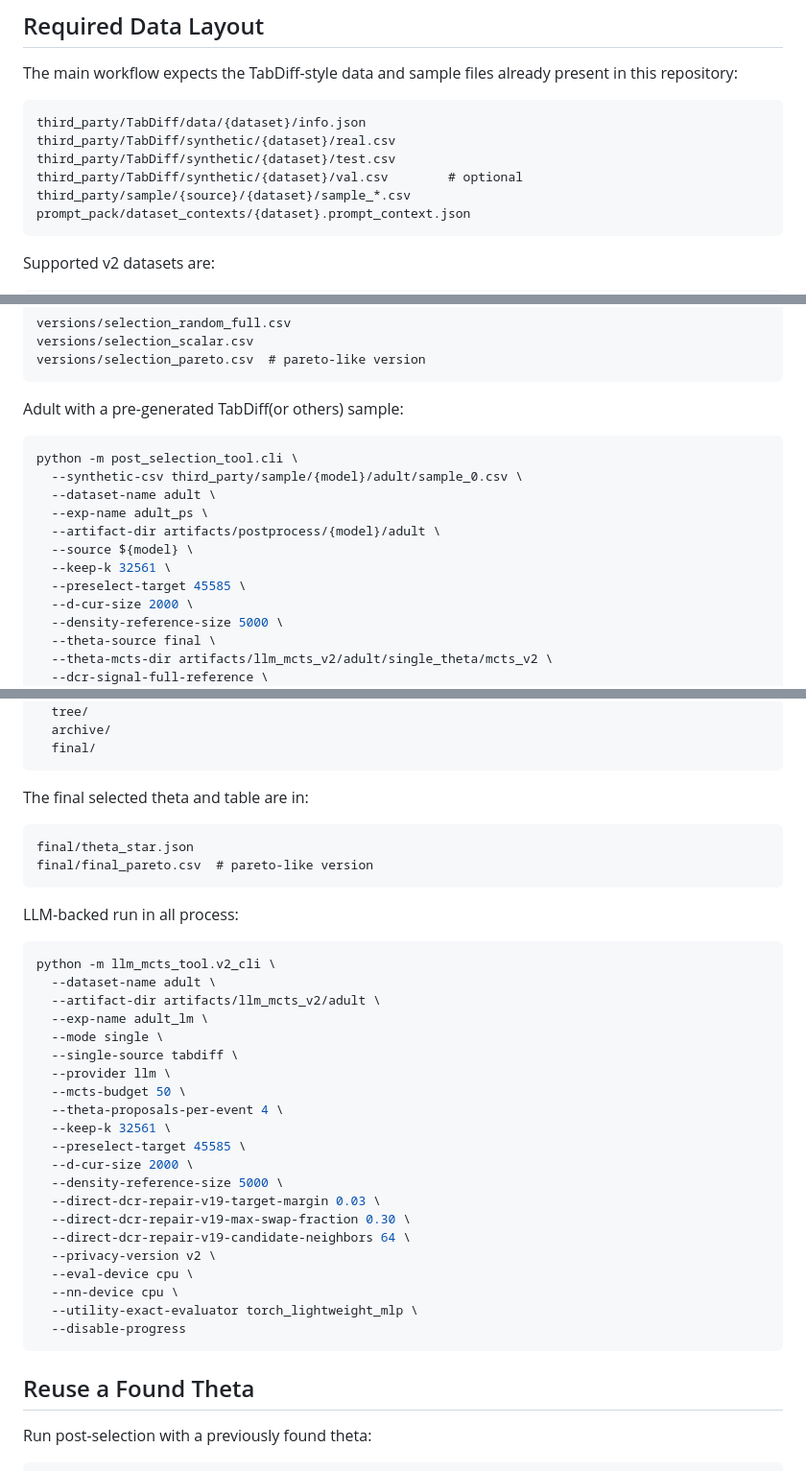
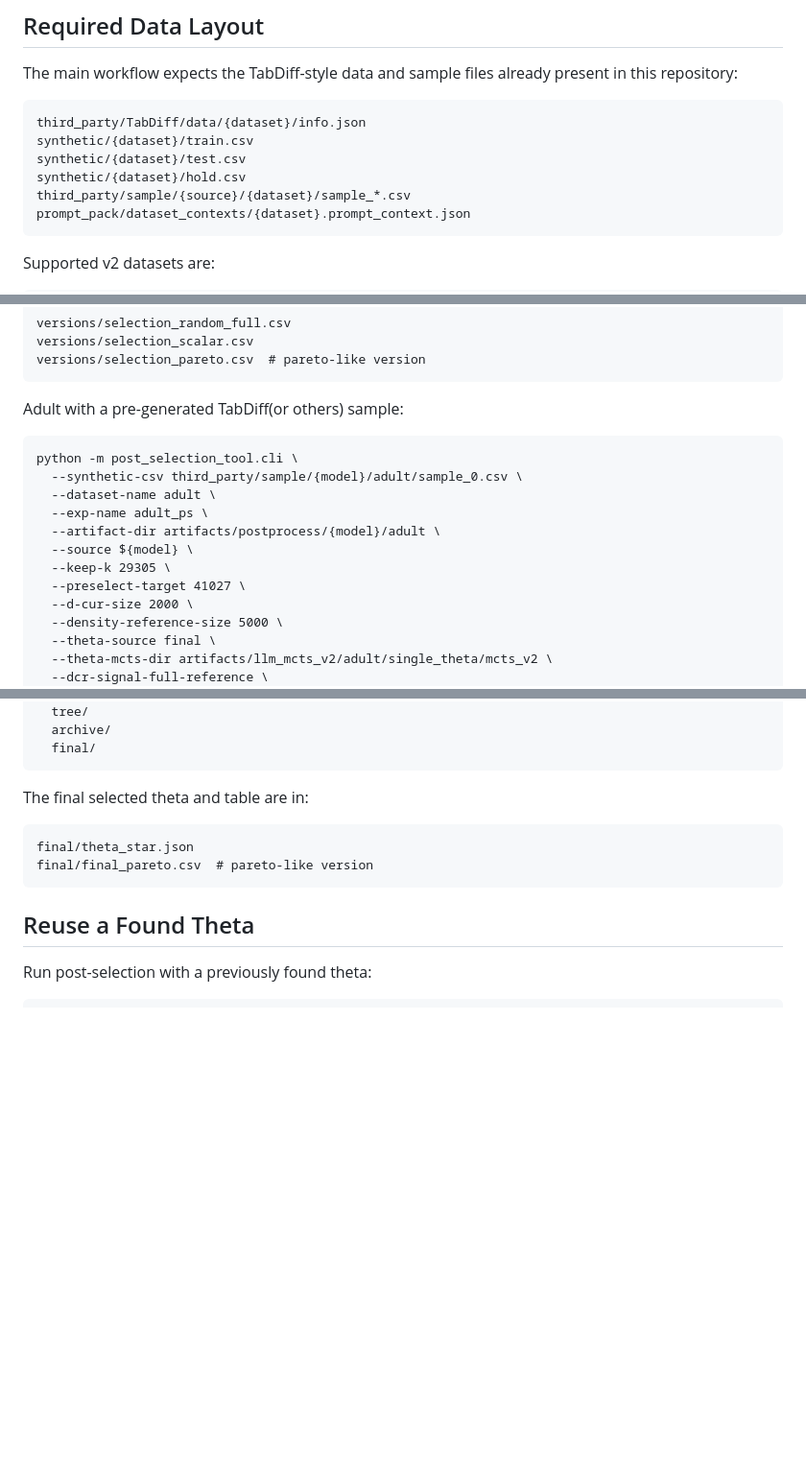
Before and after one commit to 278582/tailor, a Markdown page: README.md, 3 parts joined by grey strips. Shown at 96% size. GitHub-like rendering; blank space fills up the shorter version.

Commit message:
tailor
111

````diff
--- a/README.md
+++ b/README.md
@@ -49,9 +49,9 @@ in this repository:
 
 ```text
 third_party/TabDiff/data/{dataset}/info.json
-third_party/TabDiff/synthetic/{dataset}/real.csv
-third_party/TabDiff/synthetic/{dataset}/test.csv
-third_party/TabDiff/synthetic/{dataset}/val.csv        # optional
+synthetic/{dataset}/train.csv
+synthetic/{dataset}/test.csv
+synthetic/{dataset}/hold.csv
 third_party/sample/{source}/{dataset}/sample_*.csv
 prompt_pack/dataset_contexts/{dataset}.prompt_context.json
 ```
@@ -103,15 +103,15 @@ versions/selection_pareto.csv  # pareto-like version
 
 Adult with a pre-generated TabDiff(or others) sample:
 
-```bash
+```
 python -m post_selection_tool.cli \
   --synthetic-csv third_party/sample/{model}/adult/sample_0.csv \
   --dataset-name adult \
   --exp-name adult_ps \
   --artifact-dir artifacts/postprocess/{model}/adult \
   --source ${model} \
-  --keep-k 32561 \
-  --preselect-target 45585 \
+  --keep-k 29305 \
+  --preselect-target 41027 \
   --d-cur-size 2000 \
   --density-reference-size 5000 \
   --theta-source final \
@@ -214,32 +214,6 @@ final/theta_star.json
 final/final_pareto.csv  # pareto-like version
 ```
 
-LLM-backed run in all process:
-
-```bash
-python -m llm_mcts_tool.v2_cli \
-  --dataset-name adult \
-  --artifact-dir artifacts/llm_mcts_v2/adult \
-  --exp-name adult_lm \
-  --mode single \
-  --single-source tabdiff \
-  --provider llm \
-  --mcts-budget 50 \
-  --theta-proposals-per-event 4 \
-  --keep-k 32561 \
-  --preselect-target 45585 \
-  --d-cur-size 2000 \
-  --density-reference-size 5000 \
-  --direct-dcr-repair-v19-target-margin 0.03 \
-  --direct-dcr-repair-v19-max-swap-fraction 0.30 \
-  --direct-dcr-repair-v19-candidate-neighbors 64 \
-  --privacy-version v2 \
-  --eval-device cpu \
-  --nn-device cpu \
-  --utility-exact-evaluator torch_lightweight_mlp \
-  --disable-progress
-```
-
 ## Reuse a Found Theta
 
 Run post-selection with a previously found theta:
````
